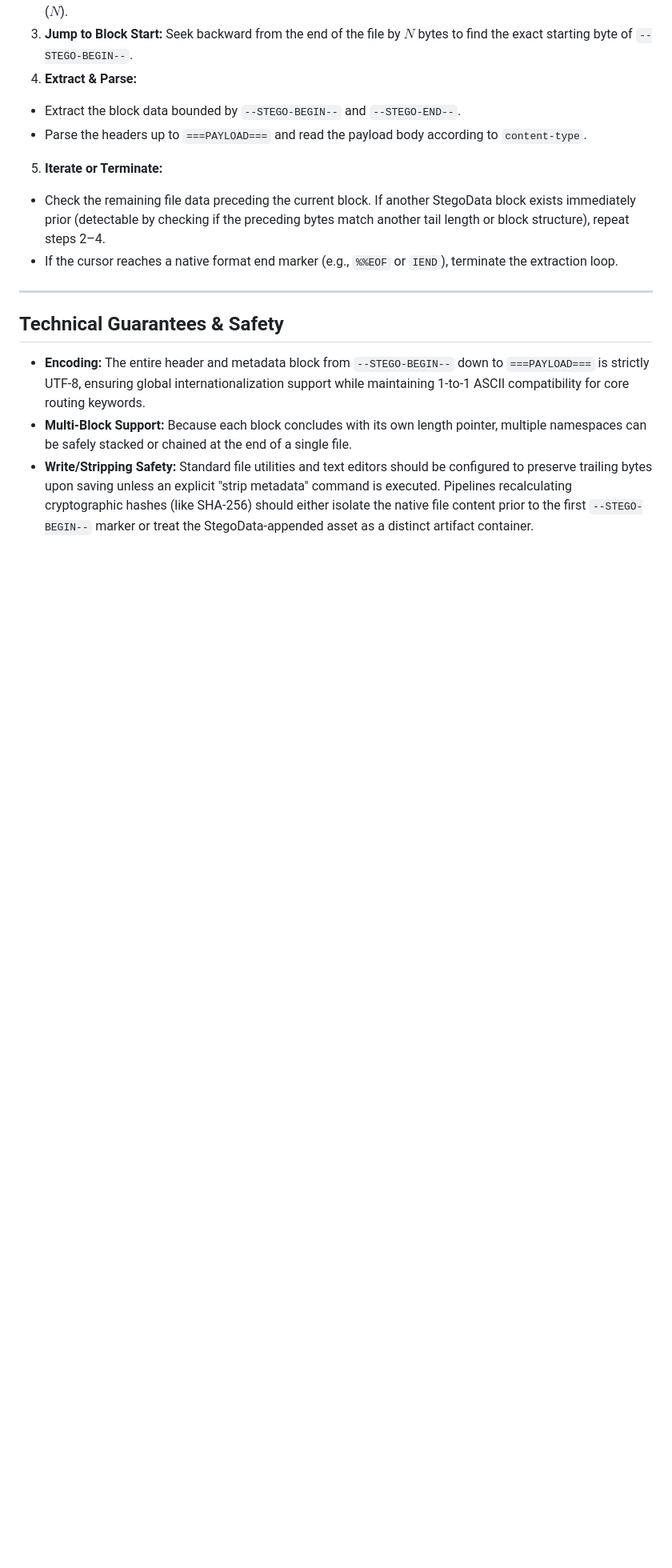
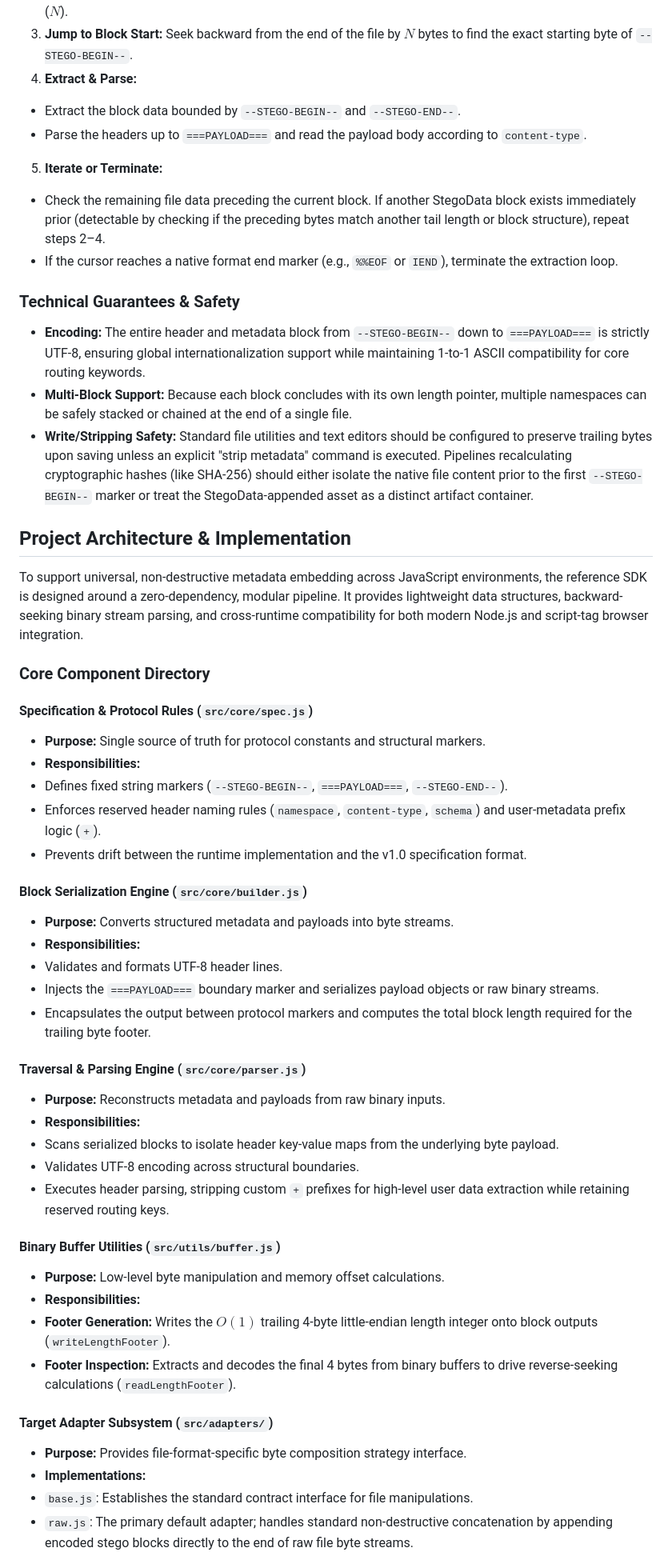
Before and after one commit to Automacene/stegodata, a Markdown page: README.md, the part around one of its changes. Shown at 80% size. Rendered like a GitHub page; blank space fills up the shorter version.

```diff
--- a/README.md
+++ b/README.md
@@ -104,18 +86,57 @@ Because multiple StegoData blocks can be stacked sequentially at the tail of a f
 4. **Extract & Parse:**
 * Extract the block data bounded by `--STEGO-BEGIN--` and `--STEGO-END--`.
 * Parse the headers up to `===PAYLOAD===` and read the payload body according to `content-type`.
-
-
 5. **Iterate or Terminate:**
 * Check the remaining file data preceding the current block. If another StegoData block exists immediately prior (detectable by checking if the preceding bytes match another tail length or block structure), repeat steps 2–4.
 * If the cursor reaches a native format end marker (e.g., `%%EOF` or `IEND`), terminate the extraction loop.
 
-
-
----
-
-## Technical Guarantees & Safety
+### Technical Guarantees & Safety
 
 * **Encoding:** The entire header and metadata block from `--STEGO-BEGIN--` down to `===PAYLOAD===` is strictly UTF-8, ensuring global internationalization support while maintaining 1-to-1 ASCII compatibility for core routing keywords.
 * **Multi-Block Support:** Because each block concludes with its own length pointer, multiple namespaces can be safely stacked or chained at the end of a single file.
 * **Write/Stripping Safety:** Standard file utilities and text editors should be configured to preserve trailing bytes upon saving unless an explicit "strip metadata" command is executed. Pipelines recalculating cryptographic hashes (like SHA-256) should either isolate the native file content prior to the first `--STEGO-BEGIN--` marker or treat the StegoData-appended asset as a distinct artifact container.
+
+## Project Architecture & Implementation
+
+To support universal, non-destructive metadata embedding across JavaScript environments, the reference SDK is designed around a zero-dependency, modular pipeline. It provides lightweight data structures, backward-seeking binary stream parsing, and cross-runtime compatibility for both modern Node.js and script-tag browser integration.
+
+### Core Component Directory
+
+#### Specification & Protocol Rules (`src/core/spec.js`)
+
+* **Purpose:** Single source of truth for protocol constants and structural markers.
+* **Responsibilities:**
+* Defines fixed string markers (`--STEGO-BEGIN--`, `===PAYLOAD===`, `--STEGO-END--`).
+* Enforces reserved header naming rules (`namespace`, `content-type`, `schema`) and user-metadata prefix logic (`+`).
+* Prevents drift between the runtime implementation and the v1.0 specification format.
+
+#### Block Serialization Engine (`src/core/builder.js`)
+
+* **Purpose:** Converts structured metadata and payloads into byte streams.
+* **Responsibilities:**
+* Validates and formats UTF-8 header lines.
+* Injects the `===PAYLOAD===` boundary marker and serializes payload objects or raw binary streams.
+* Encapsulates the output between protocol markers and computes the total block length required for the trailing byte footer.
+
+#### Traversal & Parsing Engine (`src/core/parser.js`)
+
+* **Purpose:** Reconstructs metadata and payloads from raw binary inputs.
+* **Responsibilities:**
+* Scans serialized blocks to isolate header key-value maps from the underlying byte payload.
+* Validates UTF-8 encoding across structural boundaries.
+* Executes header parsing, stripping custom `+` prefixes for high-level user data extraction while retaining reserved routing keys.
+
+#### Binary Buffer Utilities (`src/utils/buffer.js`)
+
+* **Purpose:** Low-level byte manipulation and memory offset calculations.
+* **Responsibilities:**
+* **Footer Generation:** Writes the $O(1)$ trailing 4-byte little-endian length integer onto block outputs (`writeLengthFooter`).
+* **Footer Inspection:** Extracts and decodes the final 4 bytes from binary buffers to drive reverse-seeking calculations (`readLengthFooter`).
+
+#### Target Adapter Subsystem (`src/adapters/`)
+
+* **Purpose:** Provides file-format-specific byte composition strategy interface.
+* **Implementations:**
+* `base.js`: Establishes the standard contract interface for file manipulations.
+* `raw.js`: The primary default adapter; handles standard non-destructive concatenation by appending encoded stego blocks directly to the end of raw file byte streams.
+
```
Also changed, not shown: other parts of README.md (+19 -22 lines).
